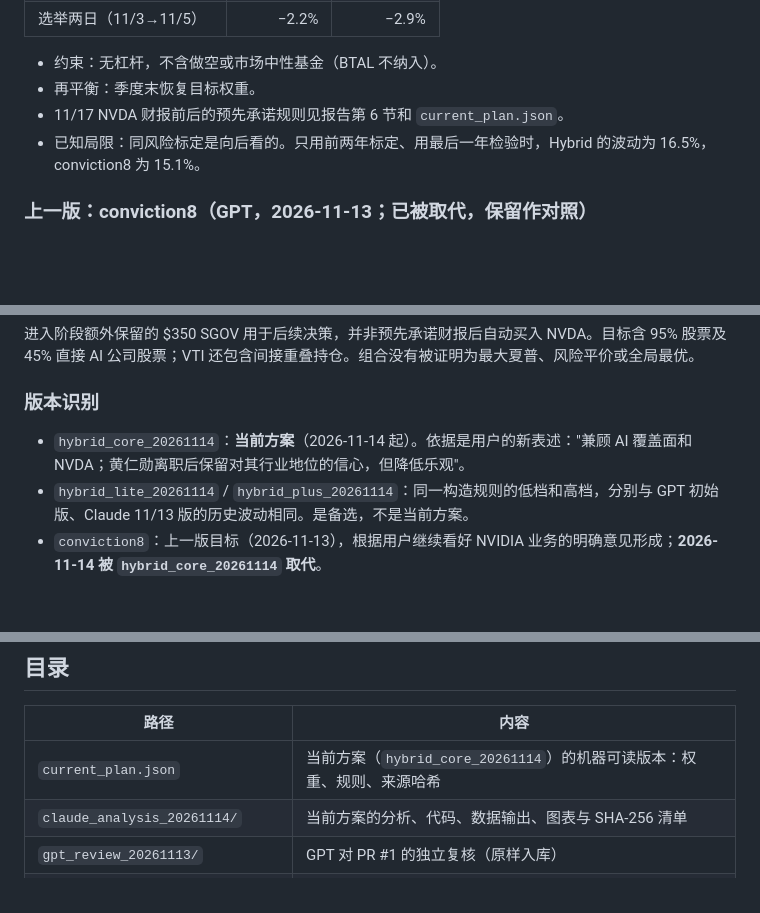
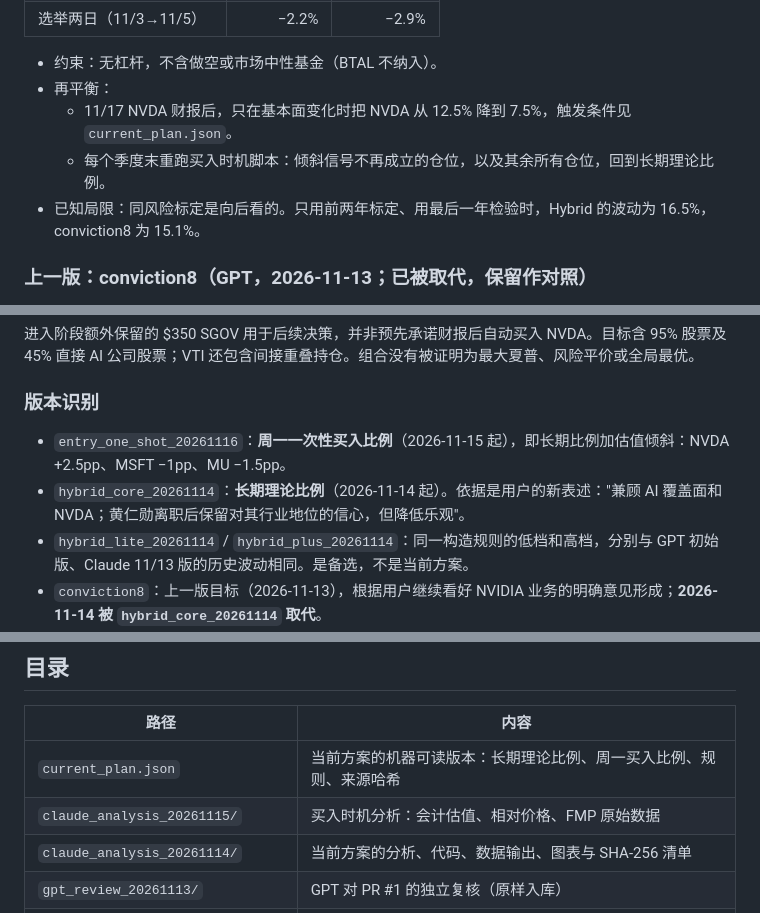
Before and after one commit to ShuaiWang-Castle/StockPortfolio, a Markdown page: README.md, 3 parts joined by grey strips. Rendered like a GitHub page; blank space fills up the shorter version.

```diff
--- a/README.md
+++ b/README.md
@@ -53,8 +62,9 @@
 | 选举两日（11/3→11/5） | −2.2% | −2.9% |
 
 - 约束：无杠杆，不含做空或市场中性基金（BTAL 不纳入）。
-- 再平衡：季度末恢复目标权重。
-- 11/17 NVDA 财报前后的预先承诺规则见报告第 6 节和 `current_plan.json`。
+- 再平衡：
+  - 11/17 NVDA 财报后，只在基本面变化时把 NVDA 从 12.5% 降到 7.5%，触发条件见 `current_plan.json`。
+  - 每个季度末重跑买入时机脚本：倾斜信号不再成立的仓位，以及其余所有仓位，回到长期理论比例。
 - 已知局限：同风险标定是向后看的。只用前两年标定、用最后一年检验时，Hybrid 的波动为 16.5%，conviction8 为 15.1%。
 
 ### 上一版：conviction8（GPT，2026-11-13；已被取代，保留作对照）
@@ -77,7 +87,8 @@
 
 ### 版本识别
 
-- `hybrid_core_20261114`：**当前方案**（2026-11-14 起）。依据是用户的新表述："兼顾 AI 覆盖面和 NVDA；黄仁勋离职后保留对其行业地位的信心，但降低乐观"。
+- `entry_one_shot_20261116`：**周一一次性买入比例**（2026-11-15 起），即长期比例加估值倾斜：NVDA +2.5pp、MSFT −1pp、MU −1.5pp。
+- `hybrid_core_20261114`：**长期理论比例**（2026-11-14 起）。依据是用户的新表述："兼顾 AI 覆盖面和 NVDA；黄仁勋离职后保留对其行业地位的信心，但降低乐观"。
 - `hybrid_lite_20261114` / `hybrid_plus_20261114`：同一构造规则的低档和高档，分别与 GPT 初始版、Claude 11/13 版的历史波动相同。是备选，不是当前方案。
 - `conviction8`：上一版目标（2026-11-13），根据用户继续看好 NVIDIA 业务的明确意见形成；**2026-11-14 被 `hybrid_core_20261114` 取代**。
 - `conviction_entry`：`conviction8` 对应的拟议进入阶段。
@@ -116,7 +127,8 @@
 
 | 路径 | 内容 |
 |---|---|
-| `current_plan.json` | 当前方案（`hybrid_core_20261114`）的机器可读版本：权重、规则、来源哈希 |
+| `current_plan.json` | 当前方案的机器可读版本：长期理论比例、周一买入比例、规则、来源哈希 |
+| `claude_analysis_20261115/` | 买入时机分析：会计估值、相对价格、FMP 原始数据 |
 | `claude_analysis_20261114/` | 当前方案的分析、代码、数据输出、图表与 SHA-256 清单 |
 | `gpt_review_20261113/` | GPT 对 PR #1 的独立复核（原样入库） |
 | `claude_analysis_20261113/` | Claude 11/13 版及 11/14 勘误 |
```
Also changed, not shown: other parts of README.md (+34 -25 lines), claude_analysis_20261115/README.md (+71 -50 lines), claude_analysis_20261115/figures/f1_timing_map.png, claude_analysis_20261115/figures/f3_deployment_plan.png (deleted), claude_analysis_20261115/figures/f3_monday_vs_long_term.png (added), 8 other files.
